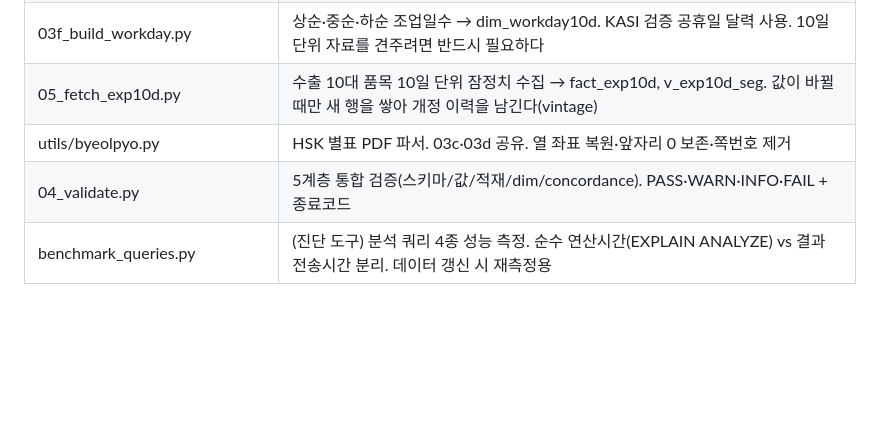
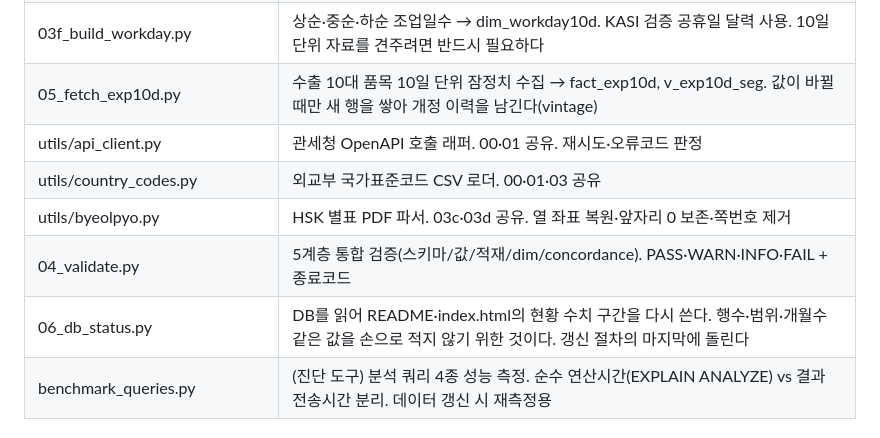
Before and after one commit to pilsunchoi/KCSDB2, a Markdown page: README.md, the part around one of its changes. GitHub-like rendering; blank space fills up the shorter version.

```diff
--- a/README.md
+++ b/README.md
@@ -45,8 +47,11 @@ DB를 처음부터 만들려면: data/raw 확보 → config·utils 배치 →
 | 03e_build_nqi.py | 신성질별 분류 → dim_nqi, dim_hs10_to_nqi, dim_hs10_to_major10. HS 개정에 흔들리지 않는 공식 분류로 계열을 잇는다. 과거 코드는 dim_hs10_to_2022로 이어 붙이므로 03c 이후 실행 |
 | 03f_build_workday.py | 상순·중순·하순 조업일수 → dim_workday10d. KASI 검증 공휴일 달력 사용. 10일 단위 자료를 견주려면 반드시 필요하다 |
 | 05_fetch_exp10d.py | 수출 10대 품목 10일 단위 잠정치 수집 → fact_exp10d, v_exp10d_seg. 값이 바뀔 때만 새 행을 쌓아 개정 이력을 남긴다(vintage) |
+| utils/api_client.py | 관세청 OpenAPI 호출 래퍼. 00·01 공유. 재시도·오류코드 판정 |
+| utils/country_codes.py | 외교부 국가표준코드 CSV 로더. 00·01·03 공유 |
 | utils/byeolpyo.py | HSK 별표 PDF 파서. 03c·03d 공유. 열 좌표 복원·앞자리 0 보존·쪽번호 제거 |
 | 04_validate.py | 5계층 통합 검증(스키마/값/적재/dim/concordance). PASS·WARN·INFO·FAIL + 종료코드 |
+| 06_db_status.py | DB를 읽어 README·index.html의 현황 수치 구간을 다시 쓴다. 행수·범위·개월수 같은 값을 손으로 적지 않기 위한 것이다. 갱신 절차의 마지막에 돌린다 |
 | benchmark_queries.py | (진단 도구) 분석 쿼리 4종 성능 측정. 순수 연산시간(EXPLAIN ANALYZE) vs 결과 전송시간 분리. 데이터 갱신 시 재측정용 |
 
 ### docs/
```
Also changed, not shown: other parts of README.md (+42 -13 lines).
